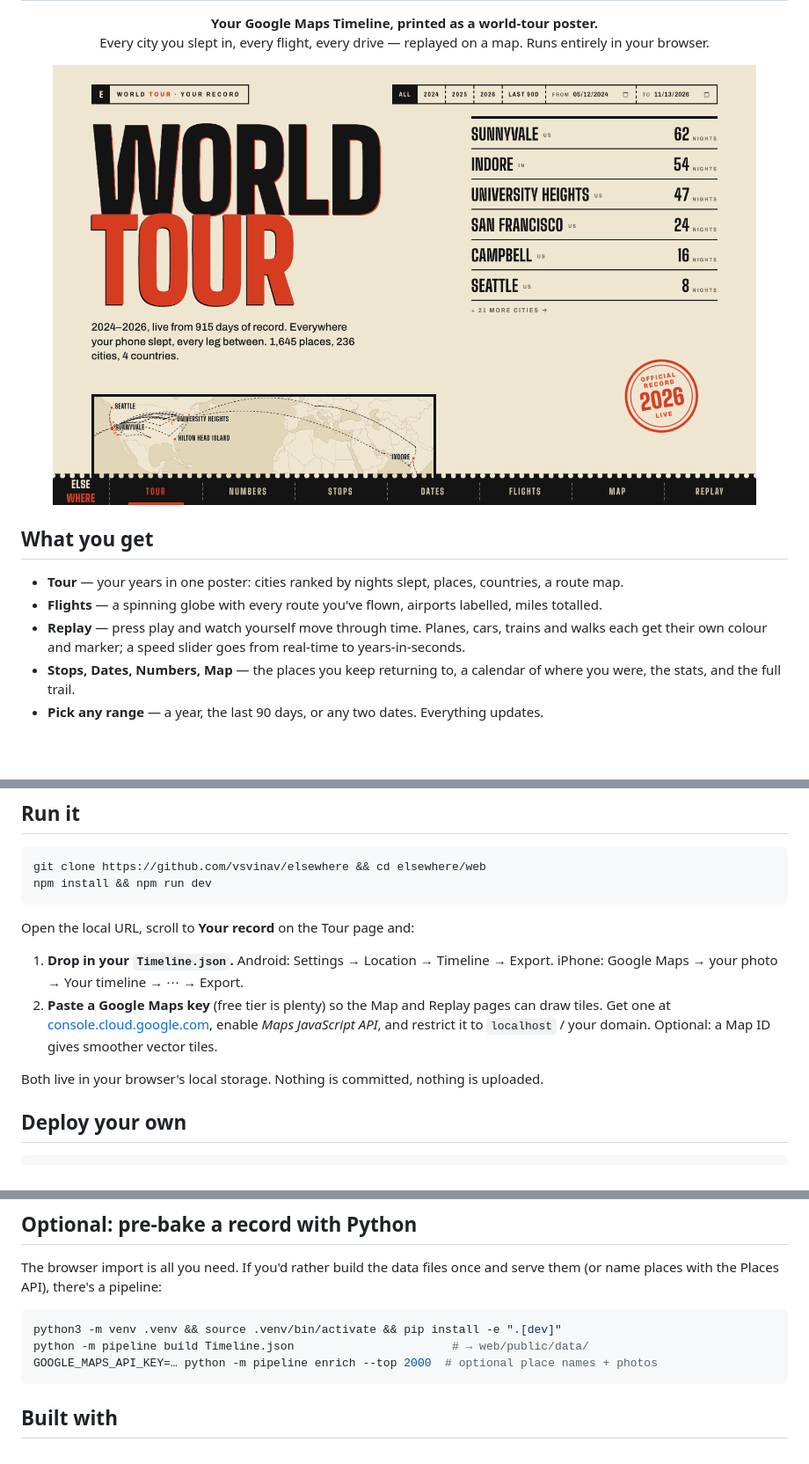
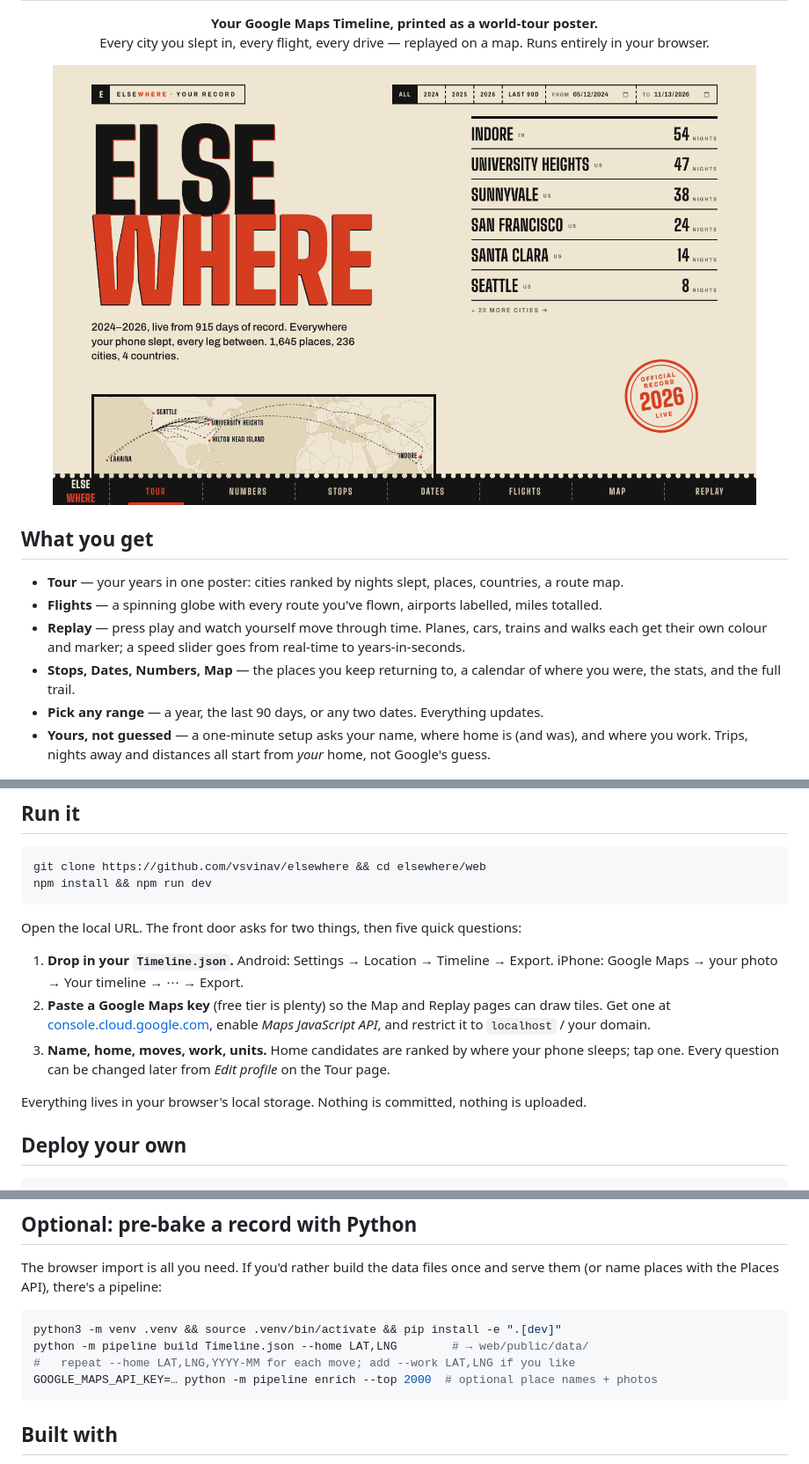
Before and after one commit to vsvinav/elsewhere, a Markdown page: README.md, 3 parts joined by grey strips. Shown at 88% size. Rendered like a GitHub page; pictures changed too: docs/screenshots/home.png; blank space fills up the shorter version.

Commit message:
Onboarding asks when each home started; README front door

````diff
--- a/README.md
+++ b/README.md
@@ -11,6 +11,7 @@ Every city you slept in, every flight, every drive — replayed on a map. Runs e
 - **Replay** — press play and watch yourself move through time. Planes, cars, trains and walks each get their own colour and marker; a speed slider goes from real-time to years-in-seconds.
 - **Stops, Dates, Numbers, Map** — the places you keep returning to, a calendar of where you were, the stats, and the full trail.
 - **Pick any range** — a year, the last 90 days, or any two dates. Everything updates.
+- **Yours, not guessed** — a one-minute setup asks your name, where home is (and was), and where you work. Trips, nights away and distances all start from *your* home, not Google's guess.
 
 <p align="center">
 <img src="docs/screenshots/flights.png" width="400" alt="Flights: globe with red routes and labelled airports">
@@ -30,14 +31,15 @@ git clone https://github.com/vsvinav/elsewhere && cd elsewhere/web
 npm install && npm run dev
 ```
 
-Open the local URL, scroll to **Your record** on the Tour page and:
+Open the local URL. The front door asks for two things, then five quick questions:
 
 1. **Drop in your `Timeline.json`.**
    Android: Settings → Location → Timeline → Export.
    iPhone: Google Maps → your photo → Your timeline → ⋯ → Export.
-2. **Paste a Google Maps key** (free tier is plenty) so the Map and Replay pages can draw tiles. Get one at [console.cloud.google.com](https://console.cloud.google.com/google/maps-apis), enable *Maps JavaScript API*, and restrict it to `localhost` / your domain. Optional: a Map ID gives smoother vector tiles.
+2. **Paste a Google Maps key** (free tier is plenty) so the Map and Replay pages can draw tiles. Get one at [console.cloud.google.com](https://console.cloud.google.com/google/maps-apis), enable *Maps JavaScript API*, and restrict it to `localhost` / your domain.
+3. **Name, home, moves, work, units.** Home candidates are ranked by where your phone sleeps; tap one. Every question can be changed later from *Edit profile* on the Tour page.
 
-Both live in your browser's local storage. Nothing is committed, nothing is uploaded.
+Everything lives in your browser's local storage. Nothing is committed, nothing is uploaded.
 
 ## Deploy your own
 
@@ -53,7 +55,8 @@ The browser import is all you need. If you'd rather build the data files once an
 
 ```bash
 python3 -m venv .venv && source .venv/bin/activate && pip install -e ".[dev]"
-python -m pipeline build Timeline.json                       # → web/public/data/
+python -m pipeline build Timeline.json --home LAT,LNG        # → web/public/data/
+#   repeat --home LAT,LNG,YYYY-MM for each move; add --work LAT,LNG if you like
 GOOGLE_MAPS_API_KEY=… python -m pipeline enrich --top 2000  # optional place names + photos
 ```
 
````
Also changed, not shown: other parts of README.md (+1 -1 lines), docs/screenshots/onboarding.png (added), 3 other files.
